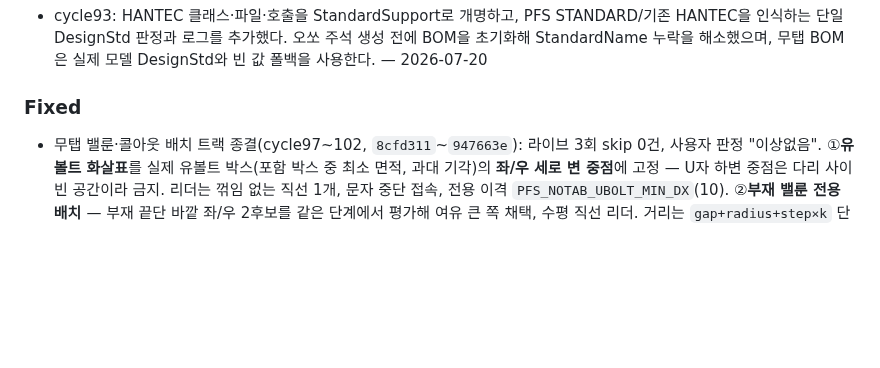
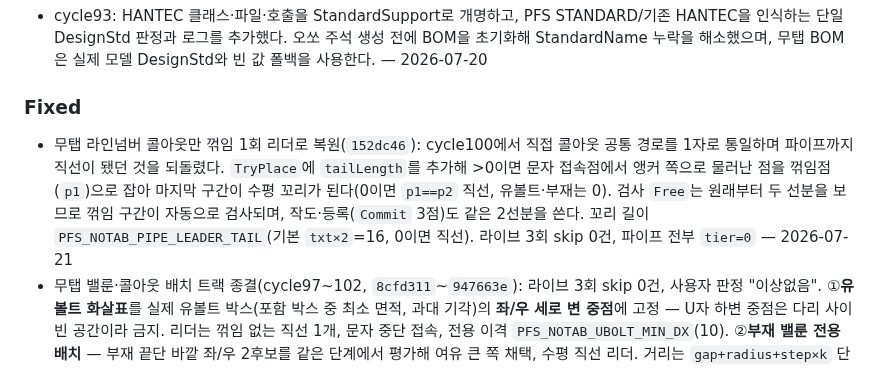
Before and after one commit to ngnsh1213-glitch/PlantFlow_Support, a Markdown page: CHANGELOG.md, the part around the change. Rendered like a GitHub page; blank space fills up the shorter version.

```diff
--- a/CHANGELOG.md
+++ b/CHANGELOG.md
@@ -7,6 +7,11 @@
 - cycle93: HANTEC 클래스·파일·호출을 StandardSupport로 개명하고, PFS STANDARD/기존 HANTEC을 인식하는 단일 DesignStd 판정과 로그를 추가했다. 오쏘 주석 생성 전에 BOM을 초기화해 StandardName 누락을 해소했으며, 무탭 BOM은 실제 모델 DesignStd와 빈 값 폴백을 사용한다. — 2026-07-20
 
 ### Fixed
+- 무탭 라인넘버 콜아웃만 꺾임 1회 리더로 복원(`152dc46`): cycle100에서 직접 콜아웃 공통 경로를 1자로 통일하며
+  파이프까지 직선이 됐던 것을 되돌렸다. `TryPlace`에 `tailLength`를 추가해 >0이면 문자 접속점에서 앵커 쪽으로
+  물러난 점을 꺾임점(`p1`)으로 잡아 마지막 구간이 수평 꼬리가 된다(0이면 `p1==p2` 직선, 유볼트·부재는 0).
+  검사 `Free`는 원래부터 두 선분을 보므로 꺾임 구간이 자동으로 검사되며, 작도·등록(`Commit` 3점)도 같은 2선분을 쓴다.
+  꼬리 길이 `PFS_NOTAB_PIPE_LEADER_TAIL`(기본 `txt×2`=16, 0이면 직선). 라이브 3회 skip 0건, 파이프 전부 `tier=0` — 2026-07-21
 - 무탭 밸룬·콜아웃 배치 트랙 종결(cycle97~102, `8cfd311`~`947663e`): 라이브 3회 skip 0건, 사용자 판정 "이상없음".
   ①**유볼트 화살표**를 실제 유볼트 박스(포함 박스 중 최소 면적, 과대 기각)의 **좌/우 세로 변 중점**에 고정 —
   U자 하변 중점은 다리 사이 빈 공간이라 금지. 리더는 꺾임 없는 직선 1개, 문자 중단 접속, 전용 이격 `PFS_NOTAB_UBOLT_MIN_DX`(10).
```
Also changed, not shown: SESSION.md (+22 -11 lines), TODO.md (+3 -3 lines).
